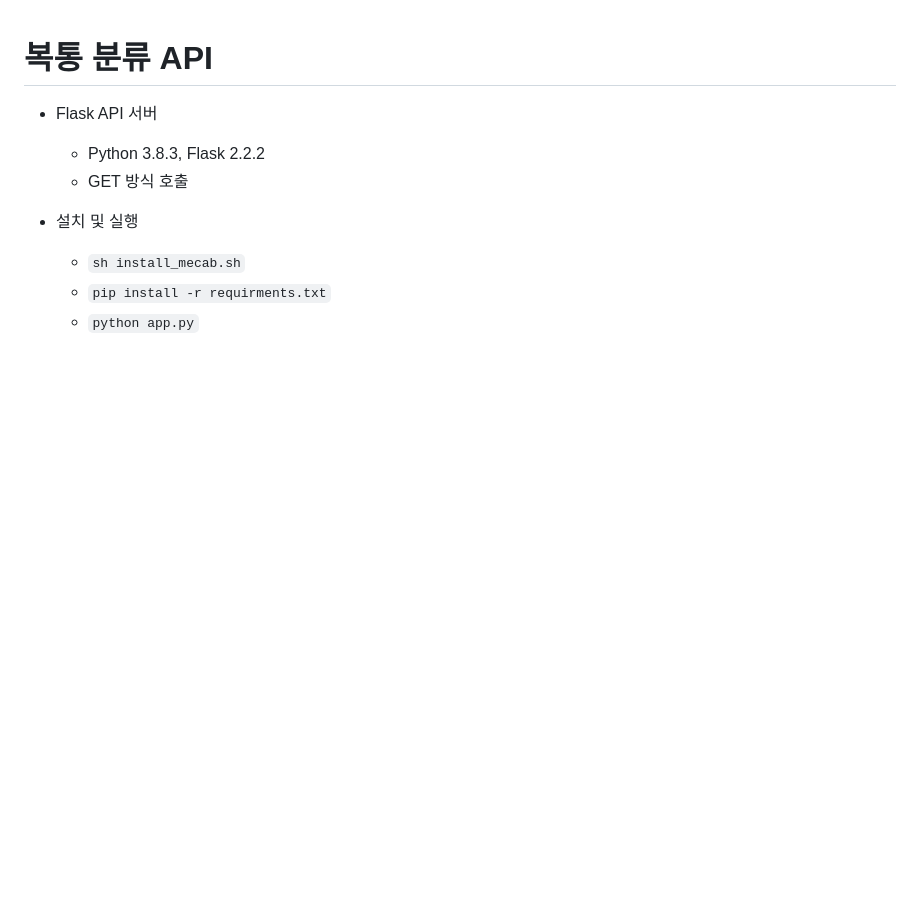
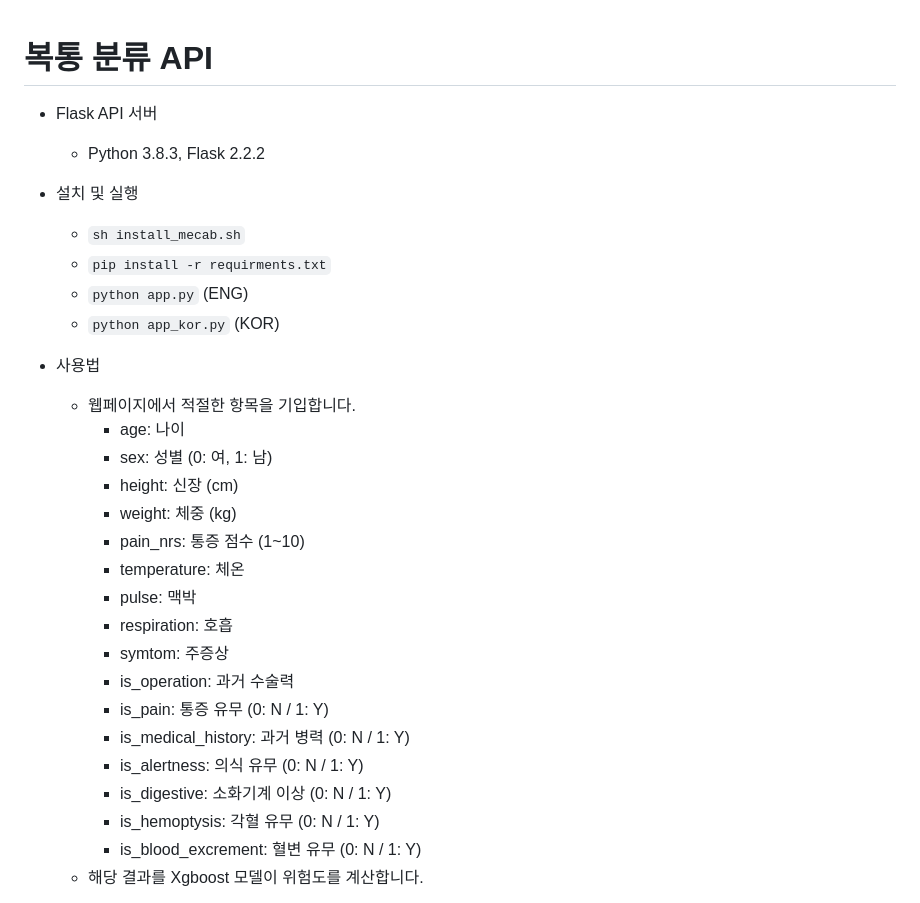
Before and after one commit to jonghyunlee1993/StomachRiskPredictorAPI, a Markdown page: README.md, the part around one of its changes. GitHub-like rendering; blank space fills up the shorter version.

```diff
--- a/README.md
+++ b/README.md
@@ -2,13 +2,30 @@
 
 - Flask API 서버
     - Python 3.8.3, Flask 2.2.2
-    - GET 방식 호출
-
-
 
 - 설치 및 실행
     - `sh install_mecab.sh`
     - `pip install -r requirments.txt`
-    - `python app.py`
+    - `python app.py` (ENG)
+    - `python app_kor.py` (KOR)
 
+- 사용법
+    - 웹페이지에서 적절한 항목을 기입합니다.
+        - age: 나이
+        - sex: 성별 (0: 여, 1: 남)
+        - height: 신장 (cm)
+        - weight: 체중 (kg)
+        - pain_nrs: 통증 점수 (1~10)
+        - temperature: 체온
+        - pulse: 맥박
+        - respiration: 호흡
+        - symtom: 주증상
+        - is_operation: 과거 수술력
+        - is_pain: 통증 유무 (0: N / 1: Y)
+        - is_medical_history: 과거 병력 (0: N / 1: Y)
+        - is_alertness: 의식 유무 (0: N / 1: Y)
+        - is_digestive: 소화기계 이상 (0: N / 1: Y)
+        - is_hemoptysis: 각혈 유무 (0: N / 1: Y)
+        - is_blood_excrement: 혈변 유무 (0: N / 1: Y)
+    - 해당 결과를 Xgboost 모델이 위험도를 계산합니다.
 
```
Also changed, not shown: other parts of README.md (+5 -41 lines), figures/api_request_example_1_verbose_false.png (deleted), figures/api_request_example_2_verbose_true.png (deleted), figures/ex_eng.png (added), figures/ex_kor.png (added), 2 other files.
